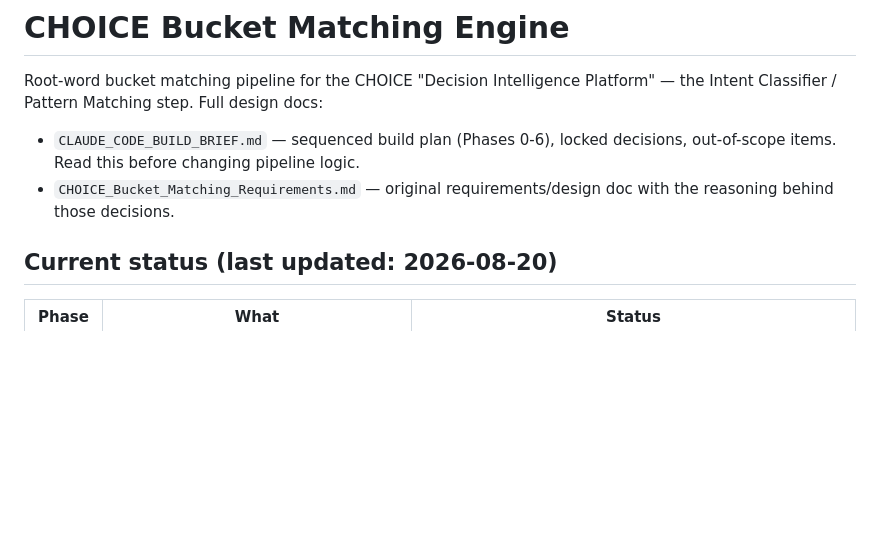
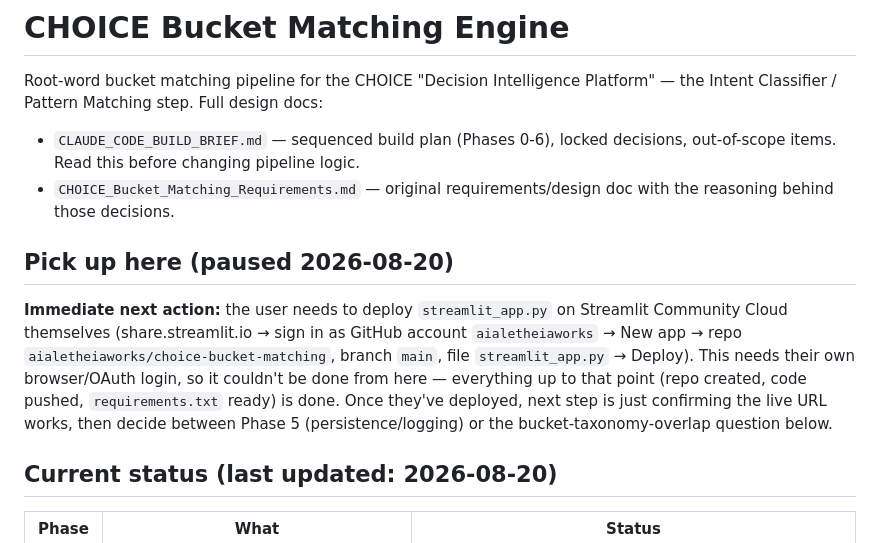
Before and after one commit to aialetheiaworks/choice-bucket-matching, a Markdown page: CLAUDE.md, the part around the change. GitHub-like rendering; blank space fills up the shorter version.

Commit message:
Add pause point to CLAUDE.md for session resume
Co-Authored-By: Claude Sonnet 5 <noreply@anthropic.com>

```diff
--- a/CLAUDE.md
+++ b/CLAUDE.md
@@ -7,6 +7,19 @@ Platform" — the Intent Classifier / Pattern Matching step. Full design docs:
   decisions, out-of-scope items. Read this before changing pipeline logic.
 - `CHOICE_Bucket_Matching_Requirements.md` — original requirements/design
   doc with the reasoning behind those decisions.
+
+## Pick up here (paused 2026-08-20)
+
+**Immediate next action:** the user needs to deploy `streamlit_app.py` on
+Streamlit Community Cloud themselves (share.streamlit.io → sign in as
+GitHub account `aialetheiaworks` → New app → repo
+`aialetheiaworks/choice-bucket-matching`, branch `main`, file
+`streamlit_app.py` → Deploy). This needs their own browser/OAuth login,
+so it couldn't be done from here — everything up to that point (repo
+created, code pushed, `requirements.txt` ready) is done. Once they've
+deployed, next step is just confirming the live URL works, then decide
+between Phase 5 (persistence/logging) or the bucket-taxonomy-overlap
+question below.
 
 ## Current status (last updated: 2026-08-20)
 
```
